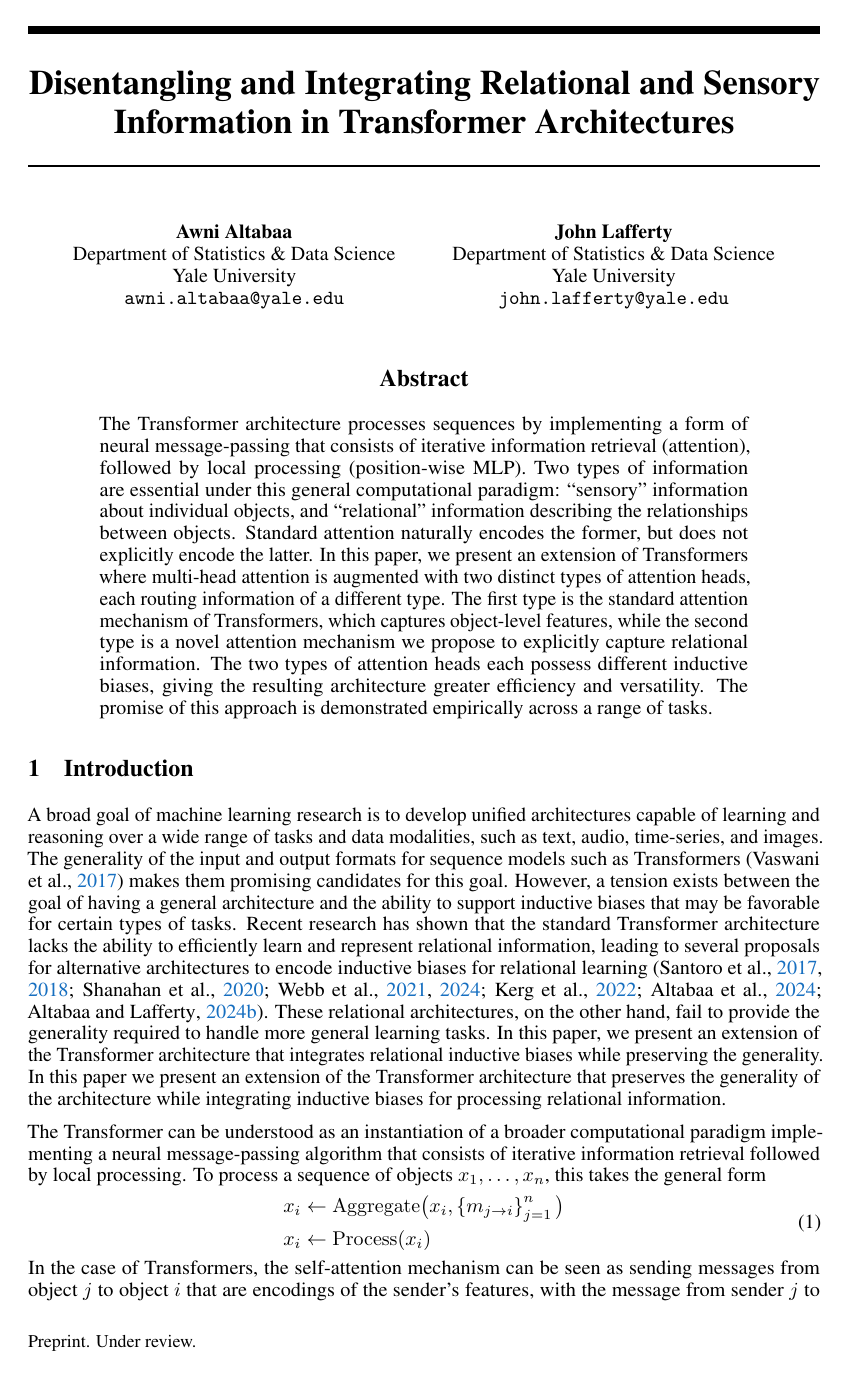
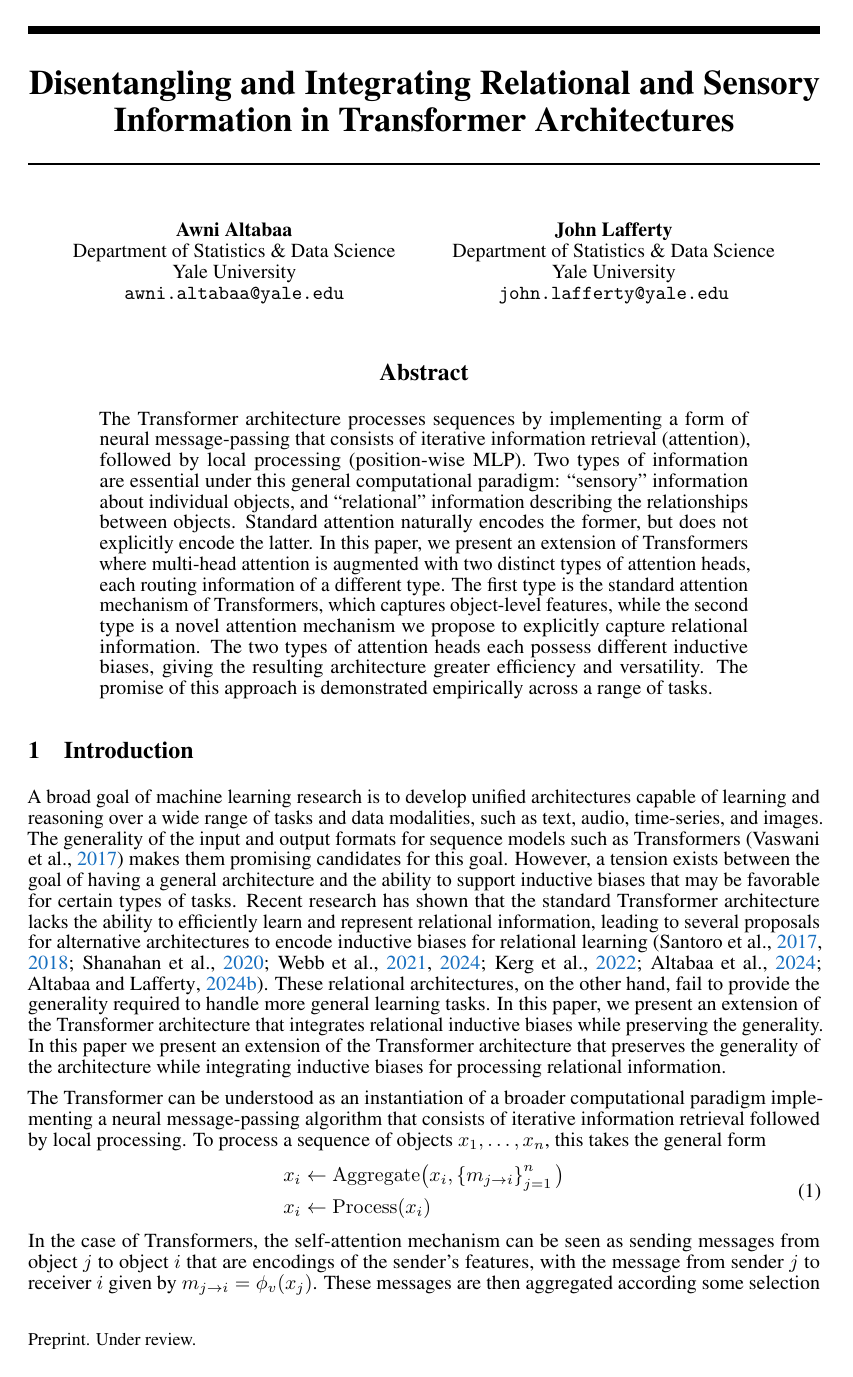
Before and after one commit to Awni00/abstract_transformer, a LaTeX paper (neurips/main.tex): page 1 of 31 before the commit and page 1 of 30 after it. Compiled offline with pdfLaTeX.

Commit message:
set linestretch to 0.95

```diff
--- a/neurips/main.tex
+++ b/neurips/main.tex
@@ -91,12 +91,7 @@
 \addbibresource{references.bib}
 % endregion
 
-% NOTE: TEMPORARY TITLE
-% what do we call this model? still Abstractor? Or AbstractTransformer?
-% Or a name leaning towards the idea of it being more expressive and versatile through the mixture of specialized attention heads? (letting go of the "abstract" theme)
-%\title{More [versatile] [expressive] Inductive Biases in Transformer Architectures through Mixtures of Specialized Attention Heads}
-%\title{A generalized Transformer architecture that captures both relational and sensory information}
-%\title{Disentangling Relational and Sensory Information in Transformer Architectures}
+\def\baselinestretch{0.95} % 0.92 also looks fine
 \title{Disentangling and Integrating Relational and Sensory Information in Transformer Architectures}
 
 % The \author macro works with any number of authors. There are two commands
```
Also changed, not shown: neurips/main.tex (4 more changed lines).
